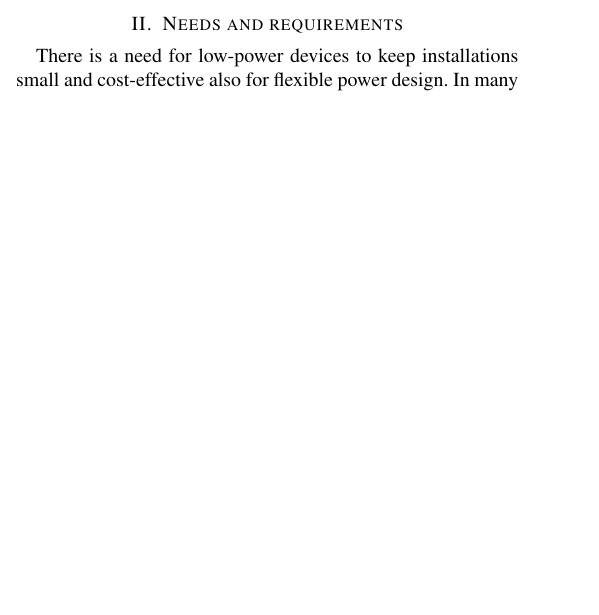
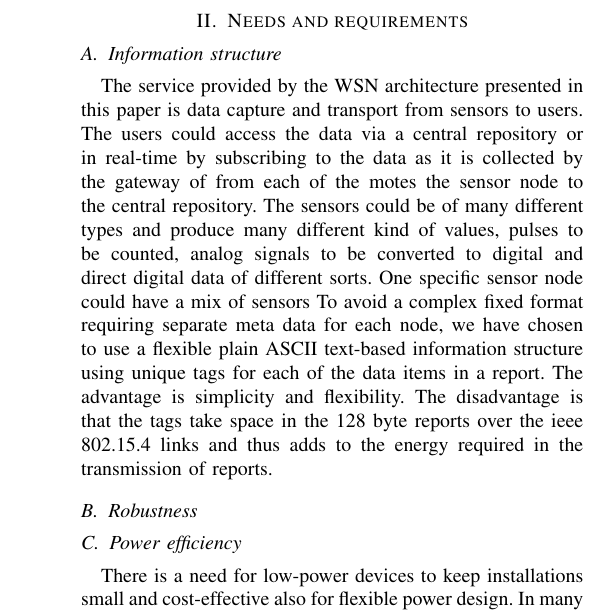
Before and after one commit to herjulf/TDF, a LaTeX paper (TDF.tex): part of one column of page 1 of 3 before the commit and part of one column of page 2 of 4 after it, cut so that both start at the same text, the shorter picture padded with empty space. Compiled offline with LaTeX, dvips and Ghostscript.

Commit message:
BP Need & Requirents 	modified:   TDF.tex

```diff
--- a/TDF.tex
+++ b/TDF.tex
@@ -150,6 +150,30 @@ Finally, in section ~\ref{sec:conclusion}, we present our conclusions and sugges
 %%\label{sec:Needs and requirements}
 \label{sec:needs}
 
+
+\subsection{Information structure}
+
+
+The service provided by the WSN architecture presented in this paper is
+data capture and transport from sensors to users. The users could access
+the data via a central repository or in real-time by subscribing to the
+data as it is collected by the gateway of from each of the motes the
+sensor node to the central repository.
+The sensors could be of many different types and produce many different
+kind of values, pulses to be counted, analog signals to be converted to
+digital and direct digital data of different sorts. One specific sensor
+node could have a mix of sensors
+To avoid a complex fixed format requiring separate meta data for each
+node, we have chosen to use a flexible plain ASCII text-based
+information structure using unique tags for each of the data items in a
+report. The advantage is simplicity and flexibility. The disadvantage is
+that the tags take space in the 128 byte reports over the ieee 802.15.4
+links and thus adds to the energy required in the transmission of reports.
+
+\subsection{Robustness}
+
+
+\subsection{Power efficiency}
 
 There is a need for low-power devices to keep installations small and cost-effective also for
 flexible power design. In many installations the temperatures are high. This decreasing
```
